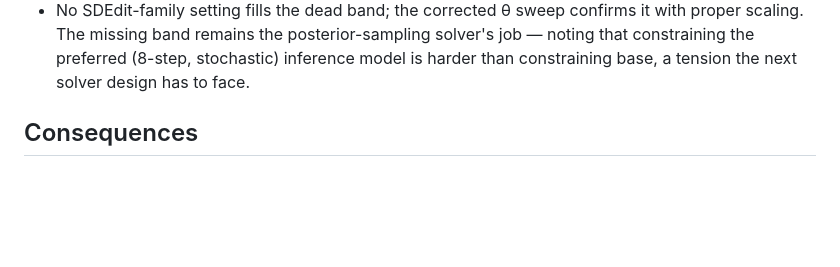
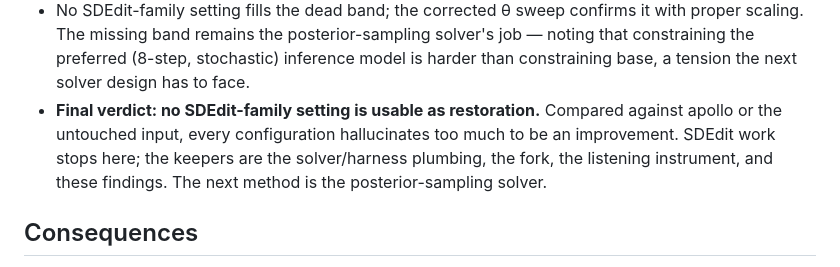
Before and after one commit to zbitouzakaria/grooveback, a Markdown page: docs/decisions/0011-sdedit-experiment-2-theta-and-cfg.md, the part around the change. GitHub-like rendering; blank space fills up the shorter version.

Commit message:
docs: final verdict — the sdedit family is rejected as restoration

```diff
--- a/docs/decisions/0011-sdedit-experiment-2-theta-and-cfg.md
+++ b/docs/decisions/0011-sdedit-experiment-2-theta-and-cfg.md
@@ -115,6 +115,12 @@ this is not retried naively:
   posterior-sampling solver's job — noting that constraining the preferred
   (8-step, stochastic) inference model is harder than constraining base,
   a tension the next solver design has to face.
+- **Final verdict: no SDEdit-family setting is usable as restoration.**
+  Compared against apollo or the untouched input, every configuration
+  hallucinates too much to be an improvement. SDEdit work stops here; the
+  keepers are the solver/harness plumbing, the fork, the listening
+  instrument, and these findings. The next method is the
+  posterior-sampling solver.
 
 ## Consequences
 
```
